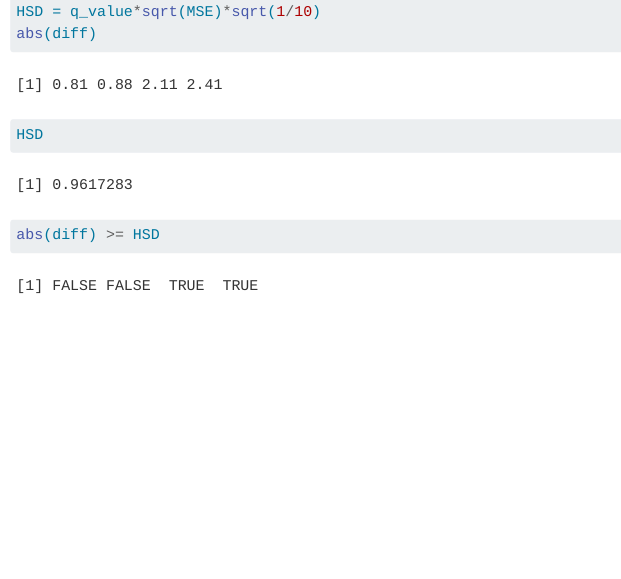
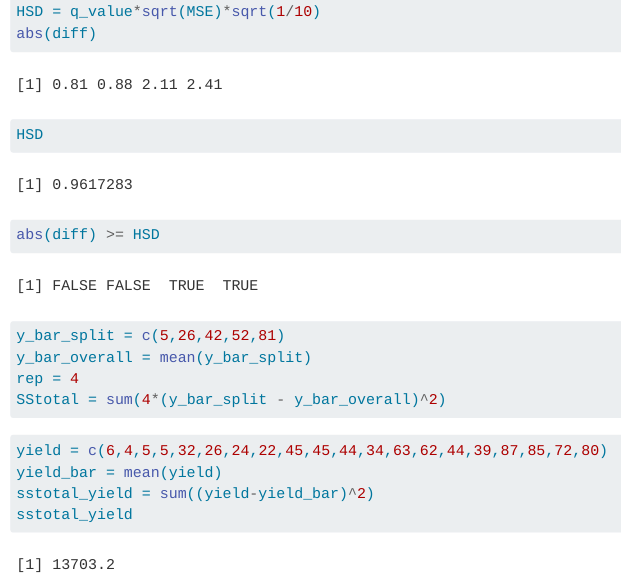
Before and after one commit to jccoolguy/STAT642, a Quarto document (HW_4.qmd): the page in a window 1100 px wide, from 3350 px down. Rendered offline with R 4.5, knitr and Pandoc in place of Quarto, with nearby package versions; code that draws random numbers runs with fixed seeds of ours; some code elsewhere in the file could not run offline.

Commit message:
hw4 complete

````diff
--- a/HW_4.qmd
+++ b/HW_4.qmd
@@ -129,3 +129,17 @@ abs(diff)
 HSD
 abs(diff) >= HSD
 ```
+
+```{r getting SSTotal}
+y_bar_split = c(5,26,42,52,81)
+y_bar_overall = mean(y_bar_split)
+rep = 4
+SStotal = sum(4*(y_bar_split - y_bar_overall)^2)
+```
+
+```{r}
+yield = c(6,4,5,5,32,26,24,22,45,45,44,34,63,62,44,39,87,85,72,80)
+yield_bar = mean(yield)
+sstotal_yield = sum((yield-yield_bar)^2)
+sstotal_yield
+```
````
